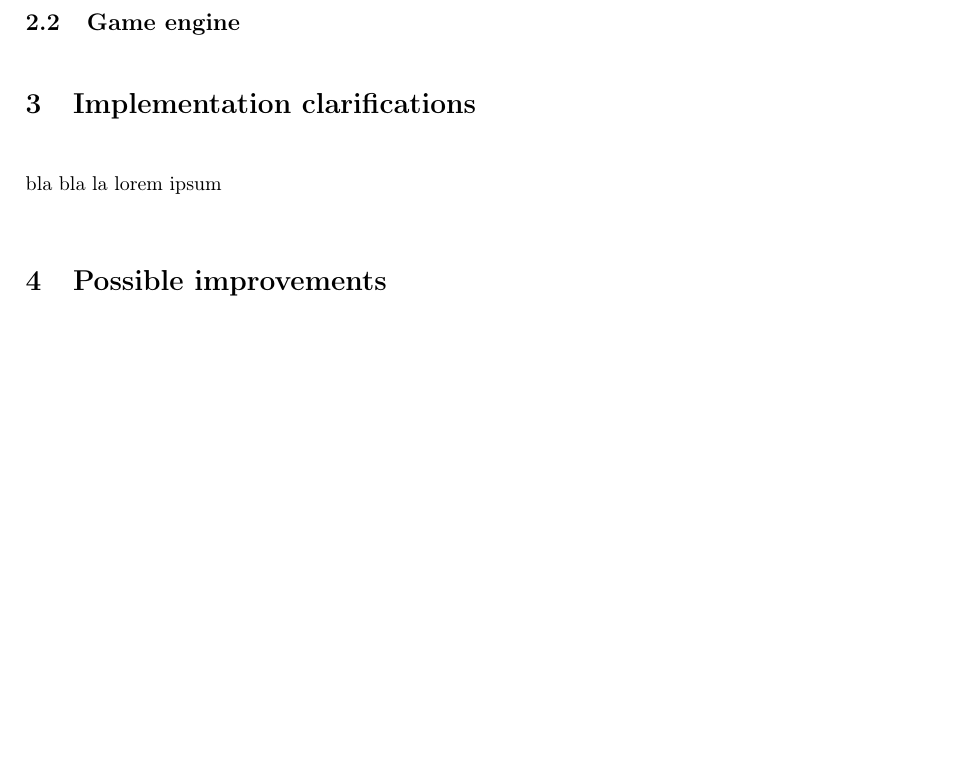
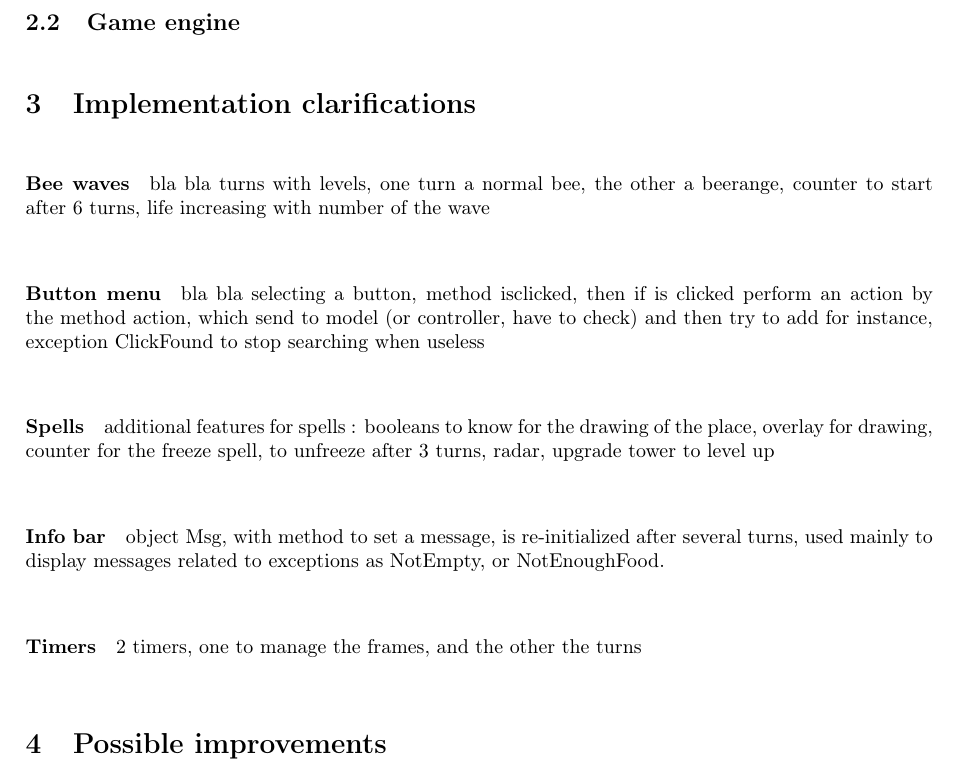
Before and after one commit to fdemoor/prog1p3, a LaTeX document (rapport/rapport.tex): part of page 4 of 4, cut so that both start at the same text, the shorter picture padded with empty space. Compiled offline with pdfLaTeX.

Commit message:
Ok for s2, writing notes for s3

```diff
--- a/rapport/rapport.tex
+++ b/rapport/rapport.tex
@@ -149,8 +141,21 @@ The overall interactions of the various parts of the program are shown in figure
 
 
 \section{Implementation clarifications}
-% TODO Florestan
-bla bla la lorem ipsum
+% TODO FlorestaN
+
+\paragraph{Bee waves} bla bla turns with levels, one turn a normal bee, the other a beerange, counter to start after 6 turns, life increasing with number of the wave
+
+\paragraph{Button menu} bla bla selecting a button, method isclicked, then if is clicked perform an action by the method action, which send to model (or controller, have to check) and then try to add for instance, exception ClickFound to stop searching when useless
+
+\paragraph{Spells} additional features for spells : booleans to know for the drawing of the place, overlay for drawing, counter for the freeze spell, to unfreeze after 3 turns, radar, upgrade tower to level up
+
+\paragraph{Info bar} object Msg, with method to set a message, is re-initialized after several turns, used mainly to display messages related to exceptions as NotEmpty, or NotEnoughFood.
+
+\paragraph{Timers} 2 timers, one to manage the frames, and the other the turns
+
+%% TELLME What else ? %%
+
+
 
 \section{Possible improvements}
 % TODO Florestan / Simon
```
Also changed, not shown: rapport/rapport.tex (8 more changed lines).
